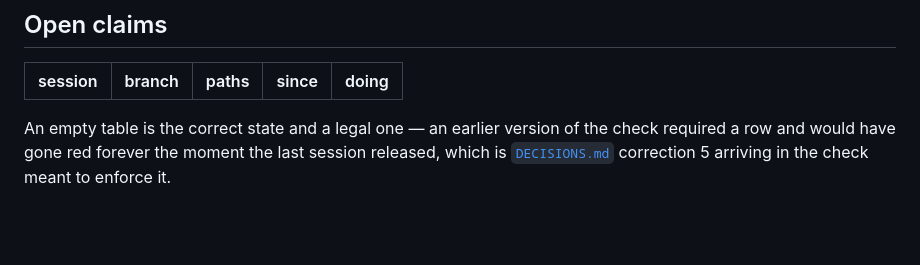
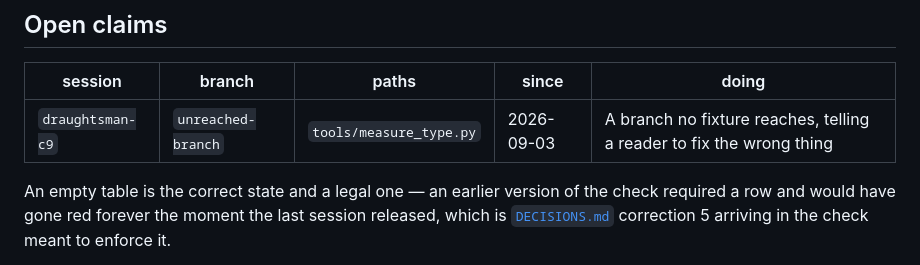
Before and after one commit to syncytium2/draughtsman, a Markdown page: CLAIMS.md, the part around the change. Drawn GitHub-style; blank space fills up the shorter version.

Commit message:
Claim: the branch no fixture reaches
armory-98 found the same fixture defect in their own instrument and generalised
it further than I had: a fake fixture does not merely fail to cover the input
space, it can keep a mutation alive that aims at code no real input executes, so
the mutation gate reports confidence about a dead branch.

Applied here it finds one immediately. The OSError arm of the read guard is
reached by no fixture in the selftest, and it prints the UnicodeDecodeError
remedy: a missing file is told that this gate reads SVG and that a PNG has to be
measured by something else. True sentence, wrong problem.

Co-Authored-By: Claude Opus 5 (1M context) <noreply@anthropic.com>

```diff
--- a/CLAIMS.md
+++ b/CLAIMS.md
@@ -70,6 +70,7 @@ that nothing checks is decoration until something does.**
 
 | session | branch | paths | since | doing |
 |---|---|---|---|---|
+| `draughtsman-c9` | `unreached-branch` | `tools/measure_type.py` | 2026-09-03 | A branch no fixture reaches, telling a reader to fix the wrong thing |
 
 An empty table is the correct state and a legal one — an earlier version of the check required a row
 and would have gone red forever the moment the last session released, which is
```
